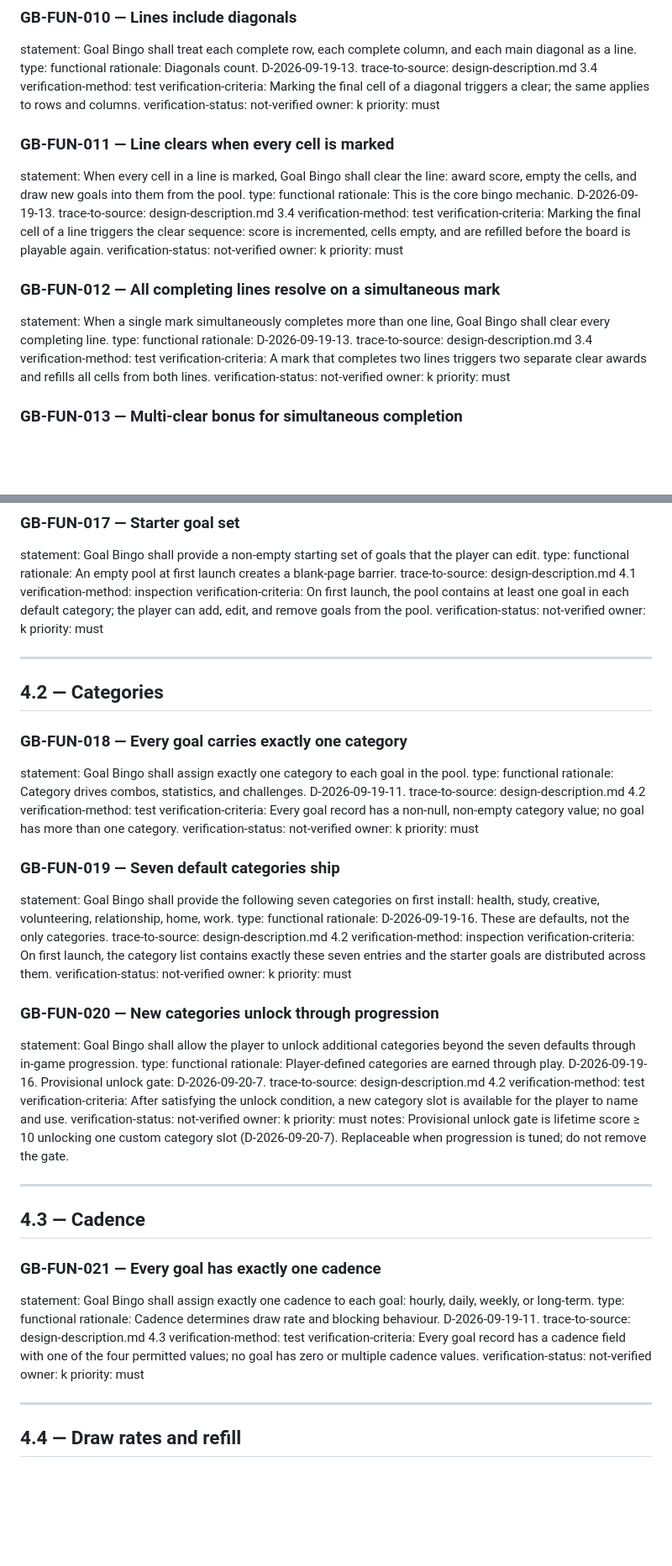
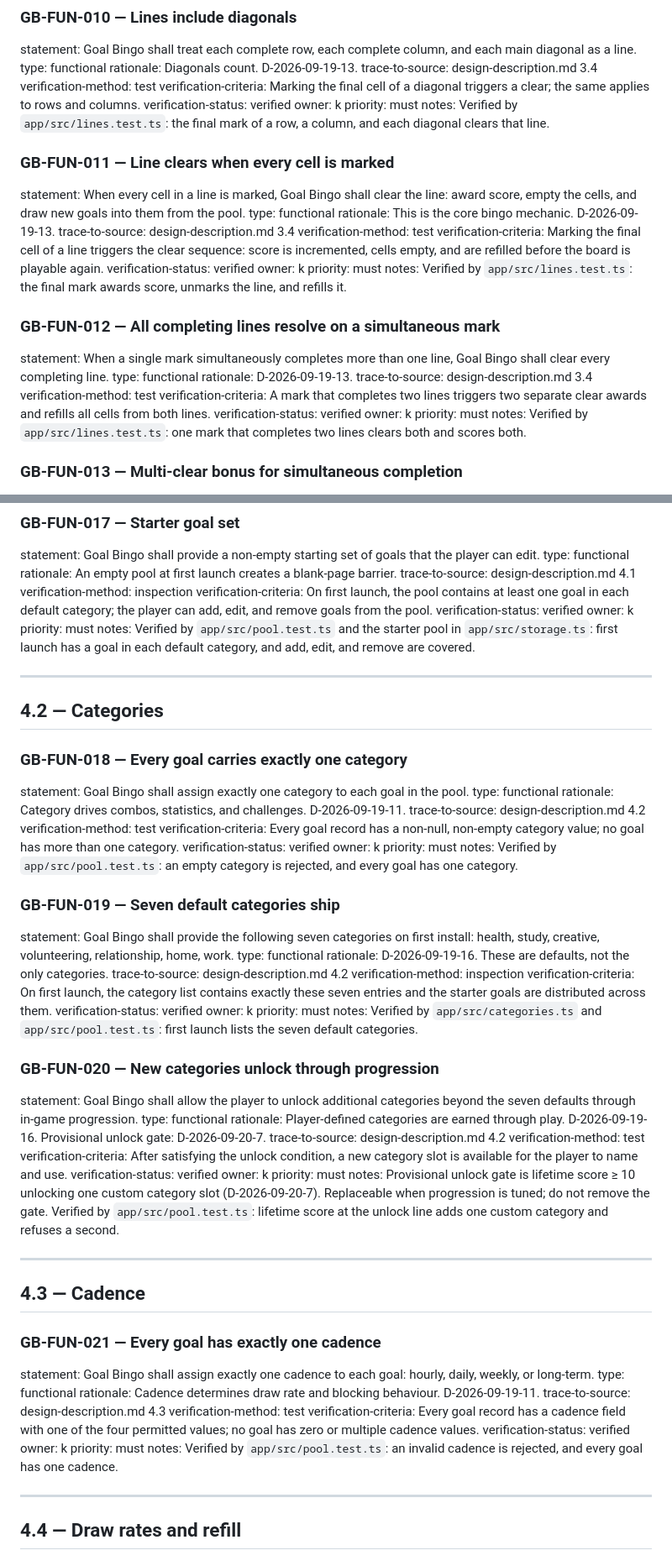
Before and after one commit to goatindex/goal-bingo, a Markdown page: requirements/functional.md, 2 parts joined by grey strips. Shown at 84% size. Rendered like a GitHub page; blank space fills up the shorter version.

```diff
--- a/requirements/functional.md
+++ b/requirements/functional.md
@@ -161,9 +162,10 @@ trace-to-source: design-description.md 3.4
 verification-method: test
 verification-criteria: Marking the final cell of a diagonal triggers a clear; the same
   applies to rows and columns.
-verification-status: not-verified
+verification-status: verified
 owner: k
 priority: must
+notes: Verified by `app/src/lines.test.ts`: the final mark of a row, a column, and each diagonal clears that line.
 
 ### GB-FUN-011 — Line clears when every cell is marked
 statement: When every cell in a line is marked, Goal Bingo shall clear the line: award
@@ -174,9 +176,10 @@ trace-to-source: design-description.md 3.4
 verification-method: test
 verification-criteria: Marking the final cell of a line triggers the clear sequence: score
   is incremented, cells empty, and are refilled before the board is playable again.
-verification-status: not-verified
+verification-status: verified
 owner: k
 priority: must
+notes: Verified by `app/src/lines.test.ts`: the final mark awards score, unmarks the line, and refills it.
 
 ### GB-FUN-012 — All completing lines resolve on a simultaneous mark
 statement: When a single mark simultaneously completes more than one line, Goal Bingo shall
@@ -187,9 +190,10 @@ trace-to-source: design-description.md 3.4
 verification-method: test
 verification-criteria: A mark that completes two lines triggers two separate clear awards
   and refills all cells from both lines.
-verification-status: not-verified
+verification-status: verified
 owner: k
 priority: must
+notes: Verified by `app/src/lines.test.ts`: one mark that completes two lines clears both and scores both.
 
 ### GB-FUN-013 — Multi-clear bonus for simultaneous completion
 statement: When a single mark clears more than one line simultaneously, Goal Bingo shall
@@ -261,9 +266,10 @@ trace-to-source: design-description.md 4.1
 verification-method: inspection
 verification-criteria: On first launch, the pool contains at least one goal in each default
   category; the player can add, edit, and remove goals from the pool.
-verification-status: not-verified
+verification-status: verified
 owner: k
 priority: must
+notes: Verified by `app/src/pool.test.ts` and the starter pool in `app/src/storage.ts`: first launch has a goal in each default category, and add, edit, and remove are covered.
 
 ---
 
@@ -277,9 +283,10 @@ trace-to-source: design-description.md 4.2
 verification-method: test
 verification-criteria: Every goal record has a non-null, non-empty category value; no goal
   has more than one category.
-verification-status: not-verified
+verification-status: verified
 owner: k
 priority: must
+notes: Verified by `app/src/pool.test.ts`: an empty category is rejected, and every goal has one category.
 
 ### GB-FUN-019 — Seven default categories ship
 statement: Goal Bingo shall provide the following seven categories on first install: health,
@@ -290,9 +297,10 @@ trace-to-source: design-description.md 4.2
 verification-method: inspection
 verification-criteria: On first launch, the category list contains exactly these seven
   entries and the starter goals are distributed across them.
-verification-status: not-verified
+verification-status: verified
 owner: k
 priority: must
+notes: Verified by `app/src/categories.ts` and `app/src/pool.test.ts`: first launch lists the seven default categories.
 
 ### GB-FUN-020 — New categories unlock through progression
 statement: Goal Bingo shall allow the player to unlock additional categories beyond the
@@ -304,11 +312,12 @@ trace-to-source: design-description.md 4.2
 verification-method: test
 verification-criteria: After satisfying the unlock condition, a new category slot is
   available for the player to name and use.
-verification-status: not-verified
+verification-status: verified
 owner: k
 priority: must
 notes: Provisional unlock gate is lifetime score ≥ 10 unlocking one custom category slot
   (D-2026-09-20-7). Replaceable when progression is tuned; do not remove the gate.
+  Verified by `app/src/pool.test.ts`: lifetime score at the unlock line adds one custom category and refuses a second.
 
 ---
 
@@ -323,9 +332,10 @@ trace-to-source: design-description.md 4.3
 verification-method: test
 verification-criteria: Every goal record has a cadence field with one of the four
   permitted values; no goal has zero or multiple cadence values.
-verification-status: not-verified
+verification-status: verified
 owner: k
 priority: must
+notes: Verified by `app/src/pool.test.ts`: an invalid cadence is rejected, and every goal has one cadence.
 
 ---
 
```
Also changed, not shown: other parts of requirements/functional.md (+60 -30 lines), NEXT.md (+4 -0 lines), requirements/constraints.md (+6 -3 lines).
